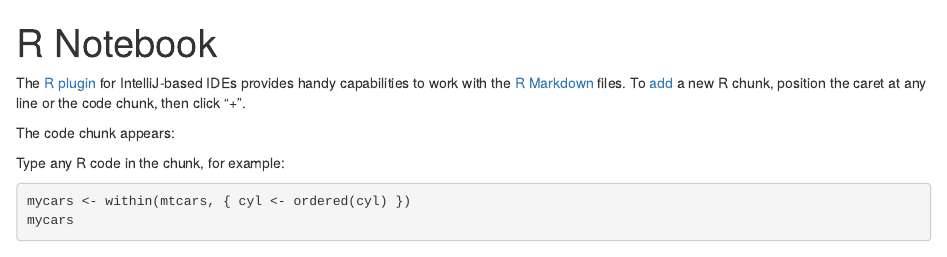
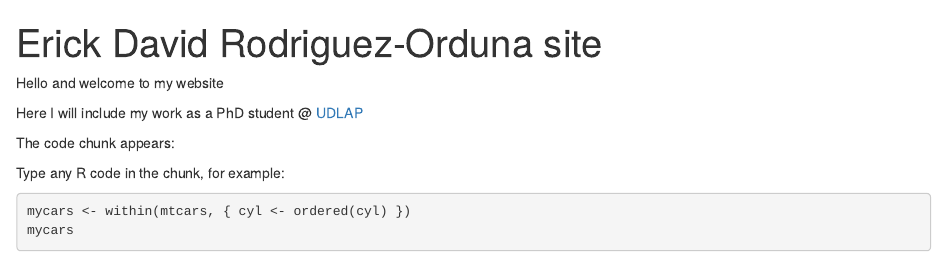
Before and after one commit to davidrodord56/davidrodord56.github.io, an R Markdown document (index.rmd): the page in a window 1100 px wide, from its top. The pictures show the output file index.html that the author committed with the source, opened offline.

Commit message:
Change of Index to indexMrk

````diff
--- a/index.rmd
+++ b/index.rmd
@@ -1,13 +1,12 @@
 ---
-title: "R Notebook"
+title: "Erick David Rodriguez-Orduna site"
 output:
 html_notebook: default
 ---
 
-The [R plugin](https://www.jetbrains.com/help/pycharm/r-plugin-support.html) for IntelliJ-based IDEs provides
-handy capabilities to work with the [R Markdown](https://www.jetbrains.com/help/pycharm/r-markdown.html) files.
-To [add](https://www.jetbrains.com/help/pycharm/r-markdown.html#add-code-chunk) a new R chunk,
-position the caret at any line or the code chunk, then click "+".
+Hello and welcome to my website
+
+Here I will include my work as a PhD student @ [UDLAP](https://www.udlap.mx/web/)
 
 The code chunk appears:
 ```{r}
````
Also changed, not shown: index.html.
